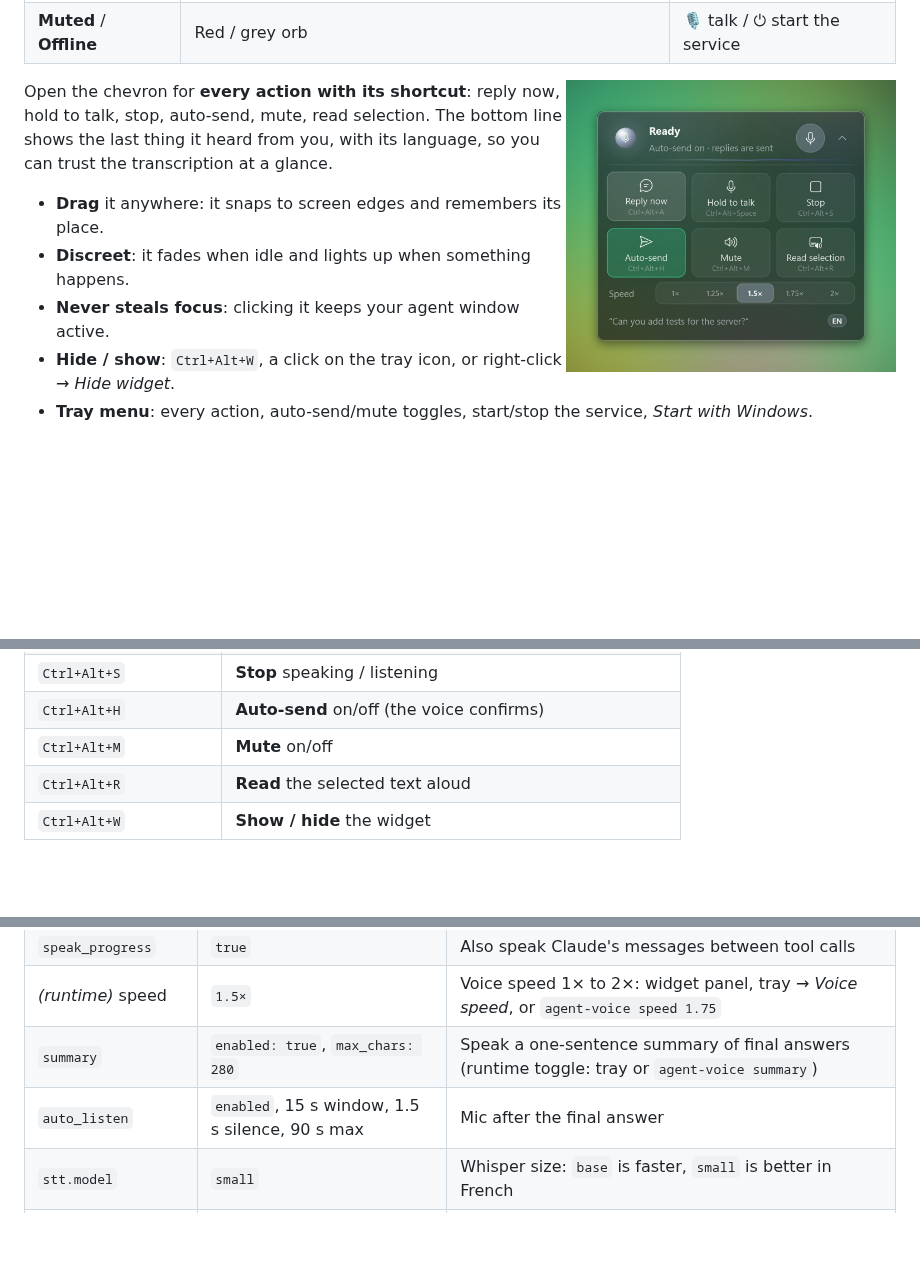
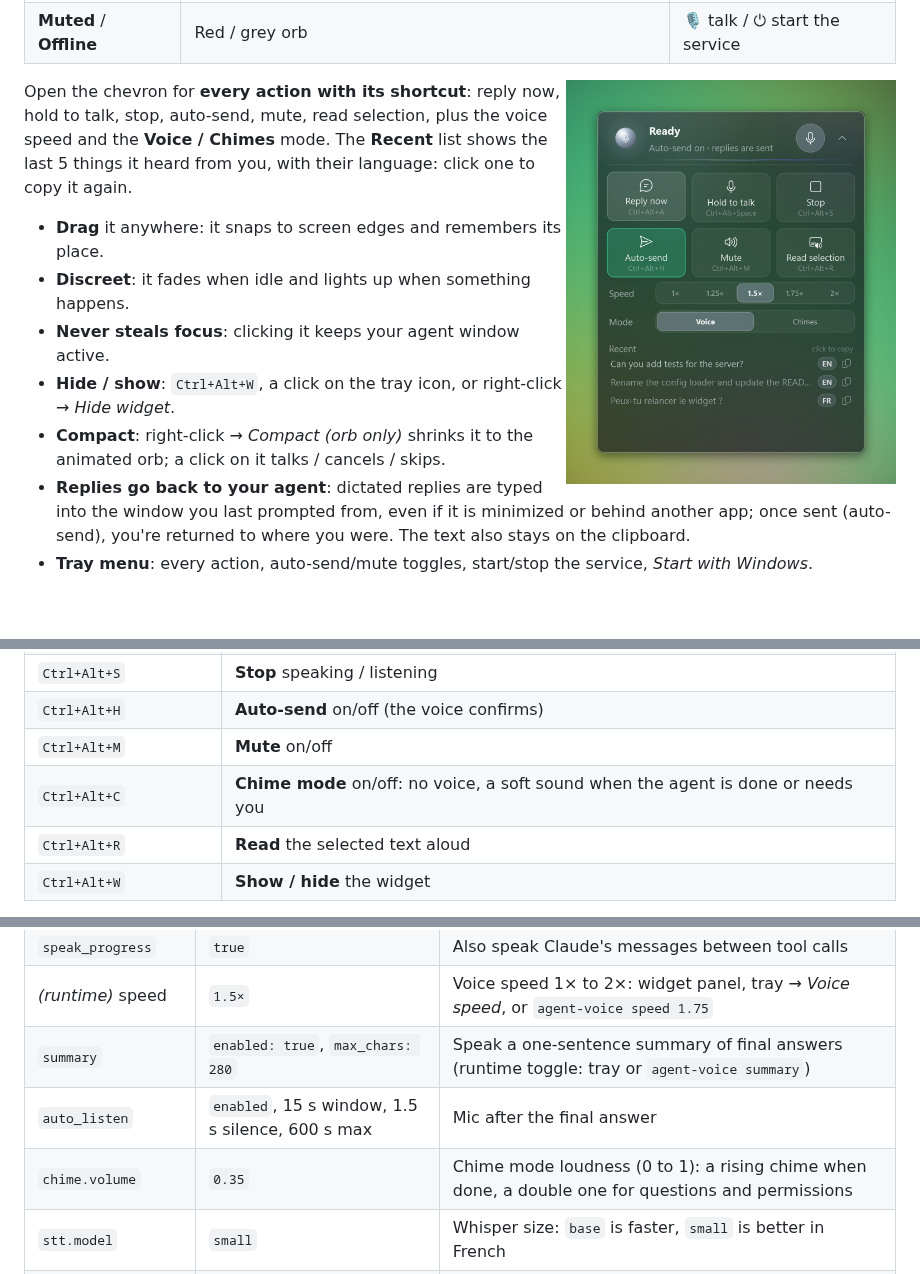
Before and after one commit to ElMastho/Agent-Voice, a Markdown page: README.md, 3 parts joined by grey strips. Rendered like a GitHub page; pictures changed too: docs/images/panel.jpg; blank space fills up the shorter version.

```diff
--- a/README.md
+++ b/README.md
@@ -84,12 +84,14 @@ Then open a **new** Claude Code session and ask it anything. You'll hear the ans
 
 <img align="right" src="docs/images/panel.jpg" alt="Expanded widget with all actions" width="330">
 
-Open the chevron for **every action with its shortcut**: reply now, hold to talk, stop, auto-send, mute, read selection. The bottom line shows the last thing it heard from you, with its language, so you can trust the transcription at a glance.
+Open the chevron for **every action with its shortcut**: reply now, hold to talk, stop, auto-send, mute, read selection, plus the voice speed and the **Voice / Chimes** mode. The **Recent** list shows the last 5 things it heard from you, with their language: click one to copy it again.
 
 - **Drag** it anywhere: it snaps to screen edges and remembers its place.
 - **Discreet**: it fades when idle and lights up when something happens.
 - **Never steals focus**: clicking it keeps your agent window active.
 - **Hide / show**: `Ctrl+Alt+W`, a click on the tray icon, or right-click → *Hide widget*.
+- **Compact**: right-click → *Compact (orb only)* shrinks it to the animated orb; a click on it talks / cancels / skips.
+- **Replies go back to your agent**: dictated replies are typed into the window you last prompted from, even if it is minimized or behind another app; once sent (auto-send), you're returned to where you were. The text also stays on the clipboard.
 - **Tray menu**: every action, auto-send/mute toggles, start/stop the service, *Start with Windows*.
 
 <br clear="right">
@@ -103,6 +105,7 @@ Open the chevron for **every action with its shortcut**: reply now, hold to talk
 | `Ctrl+Alt+S` | **Stop** speaking / listening |
 | `Ctrl+Alt+H` | **Auto-send** on/off (the voice confirms) |
 | `Ctrl+Alt+M` | **Mute** on/off |
+| `Ctrl+Alt+C` | **Chime mode** on/off: no voice, a soft sound when the agent is done or needs you |
 | `Ctrl+Alt+R` | **Read** the selected text aloud |
 | `Ctrl+Alt+W` | **Show / hide** the widget |
 
@@ -175,7 +178,8 @@ sequenceDiagram
 | `speak_progress` | `true` | Also speak Claude's messages between tool calls |
 | *(runtime)* speed | `1.5×` | Voice speed 1× to 2×: widget panel, tray → *Voice speed*, or `agent-voice speed 1.75` |
 | `summary` | `enabled: true`, `max_chars: 280` | Speak a one-sentence summary of final answers (runtime toggle: tray or `agent-voice summary`) |
-| `auto_listen` | `enabled`, 15 s window, 1.5 s silence, 90 s max | Mic after the final answer |
+| `auto_listen` | `enabled`, 15 s window, 1.5 s silence, 600 s max | Mic after the final answer |
+| `chime.volume` | `0.35` | Chime mode loudness (0 to 1): a rising chime when done, a double one for questions and permissions |
 | `stt.model` | `small` | Whisper size: `base` is faster, `small` is better in French |
 | `widget` | `enabled: true`, `blur: "acrylic"` | `blur`: `acrylic` / `blur` / `none` |
 | `hotkeys.*` | see above | Any [keyboard](https://github.com/boppreh/keyboard) combination |
```
Also changed, not shown: other parts of README.md (+1 -0 lines), 9 other files.
